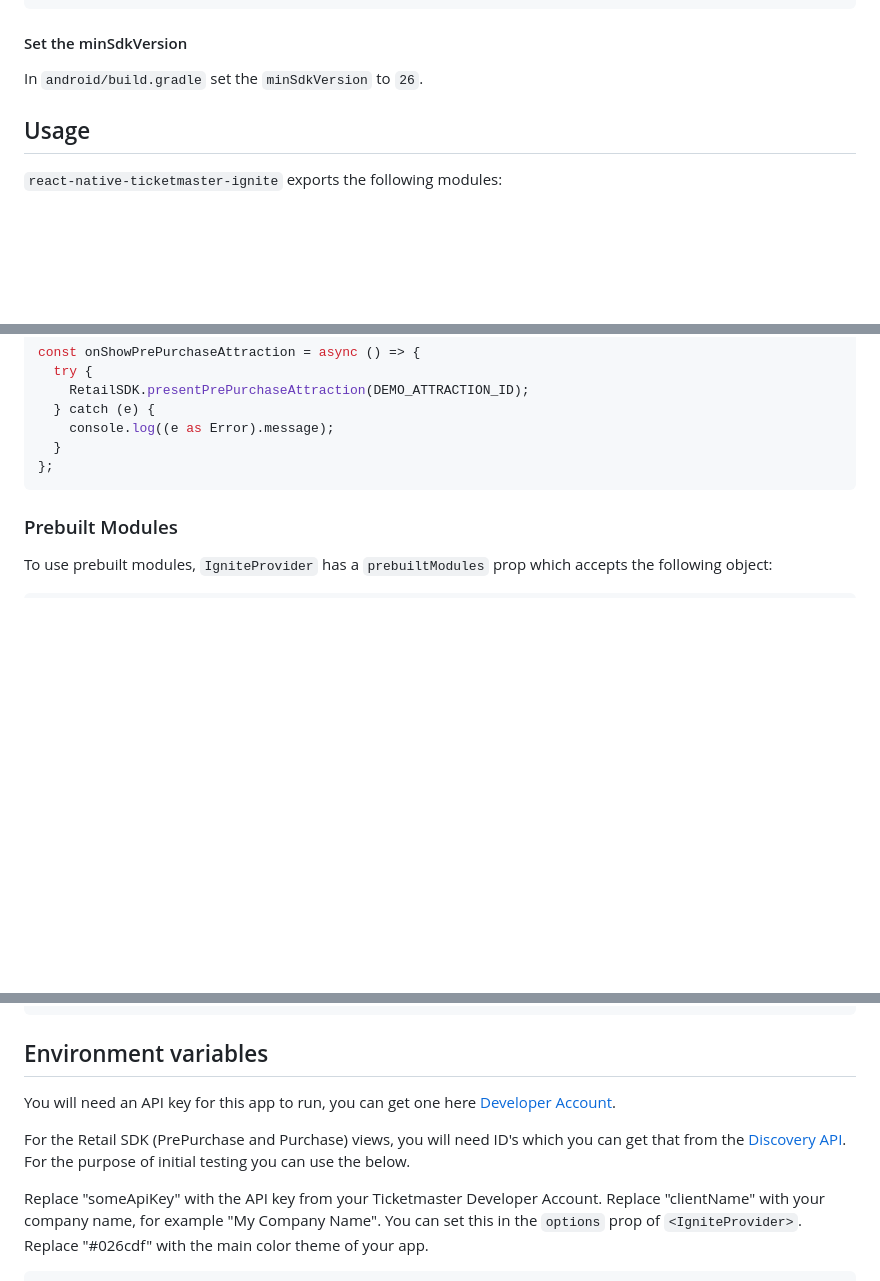
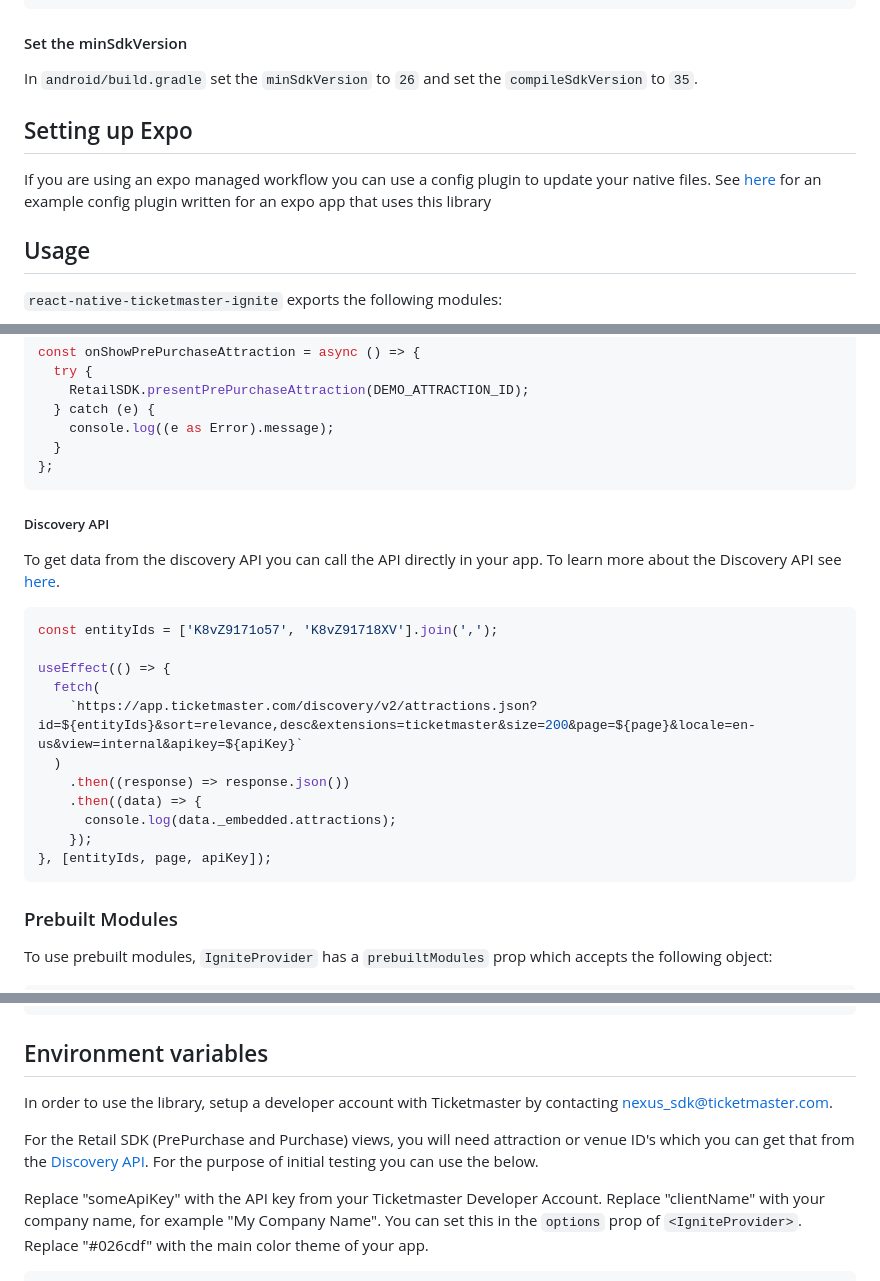
Before and after one commit to ticketmaster/react-native-ticketmaster-ignite, a Markdown page: README.md, 3 parts joined by grey strips. Drawn GitHub-style; blank space fills up the shorter version.

Commit message:
docs: add expo setup (#61)
* docs: add expo setup

* revert: format

* docs: update readme

* docs: update readme

````diff
--- a/README.md
+++ b/README.md
@@ -99,7 +105,11 @@ android {
 
 #### Set the minSdkVersion
 
-In `android/build.gradle` set the `minSdkVersion` to `26`.
+In `android/build.gradle` set the `minSdkVersion` to `26` and set the `compileSdkVersion` to `35`.
+
+## Setting up Expo
+
+If you are using an expo managed workflow you can use a config plugin to update your native files. See [here](./docs/expo.md) for an example config plugin written for an expo app that uses this library
 
 ## Usage
 
@@ -460,6 +470,25 @@ const onShowPrePurchaseAttraction = async () => {
   }
 };
 ```
+
+##### Discovery API
+
+To get data from the discovery API you can call the API directly in your app. To learn more about the Discovery API see [here](https://developer.ticketmaster.com/products-and-docs/apis/discovery-api/v2/).
+
+```typescript
+const entityIds = ['K8vZ9171o57', 'K8vZ91718XV'].join(',');
+
+useEffect(() => {
+  fetch(
+    `https://app.ticketmaster.com/discovery/v2/attractions.json?id=${entityIds}&sort=relevance,desc&extensions=ticketmaster&size=200&page=${page}&locale=en-us&view=internal&apikey=${apiKey}`
+  )
+    .then((response) => response.json())
+    .then((data) => {
+      console.log(data._embedded.attractions);
+    });
+}, [entityIds, page, apiKey]);
+```
+
 ### Prebuilt Modules
 
 To use prebuilt modules, `IgniteProvider` has a `prebuiltModules` prop which accepts the following object:
@@ -555,9 +584,9 @@ pod install
 
 ## Environment variables
 
-You will need an API key for this app to run, you can get one here [Developer Account](https://developer-acct.ticketmaster.com/user/login).
+In order to use the library, setup a developer account with Ticketmaster by contacting nexus_sdk@ticketmaster.com.
 
-For the Retail SDK (PrePurchase and Purchase) views, you will need ID's which you can get that from the [Discovery API](https://developer.ticketmaster.com/products-and-docs/apis/discovery-api/v2/). For the purpose of initial testing you can use the below.
+For the Retail SDK (PrePurchase and Purchase) views, you will need attraction or venue ID's which you can get that from the [Discovery API](https://developer.ticketmaster.com/products-and-docs/apis/discovery-api/v2/). For the purpose of initial testing you can use the below.
 
 Replace "someApiKey" with the API key from your Ticketmaster Developer Account.
 Replace "clientName" with your company name, for example "My Company Name". You can set this in the `options` prop of `<IgniteProvider>`.
````
Also changed, not shown: other parts of README.md (+7 -1 lines), docs/expo.md (added, +86 -0 lines).
